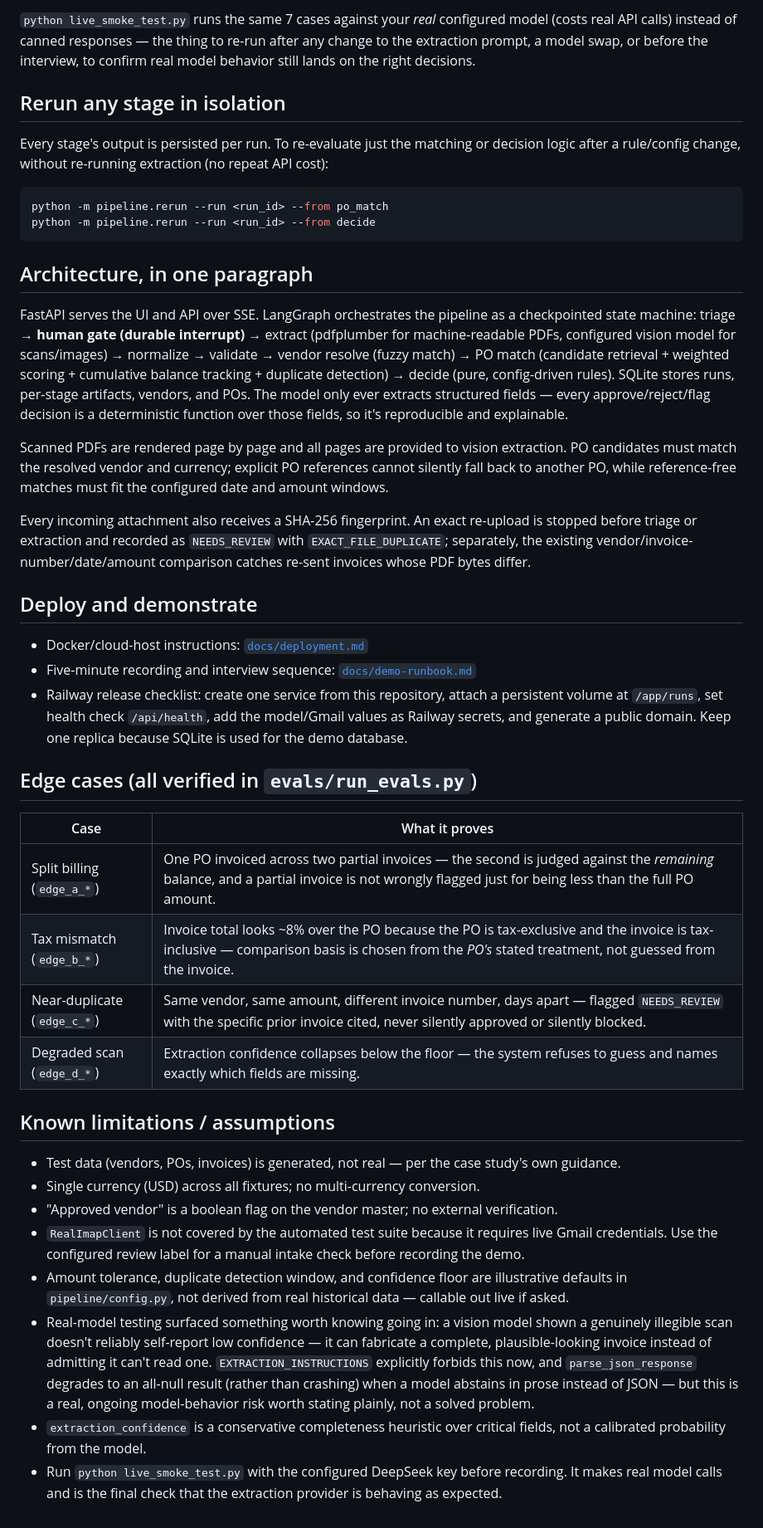
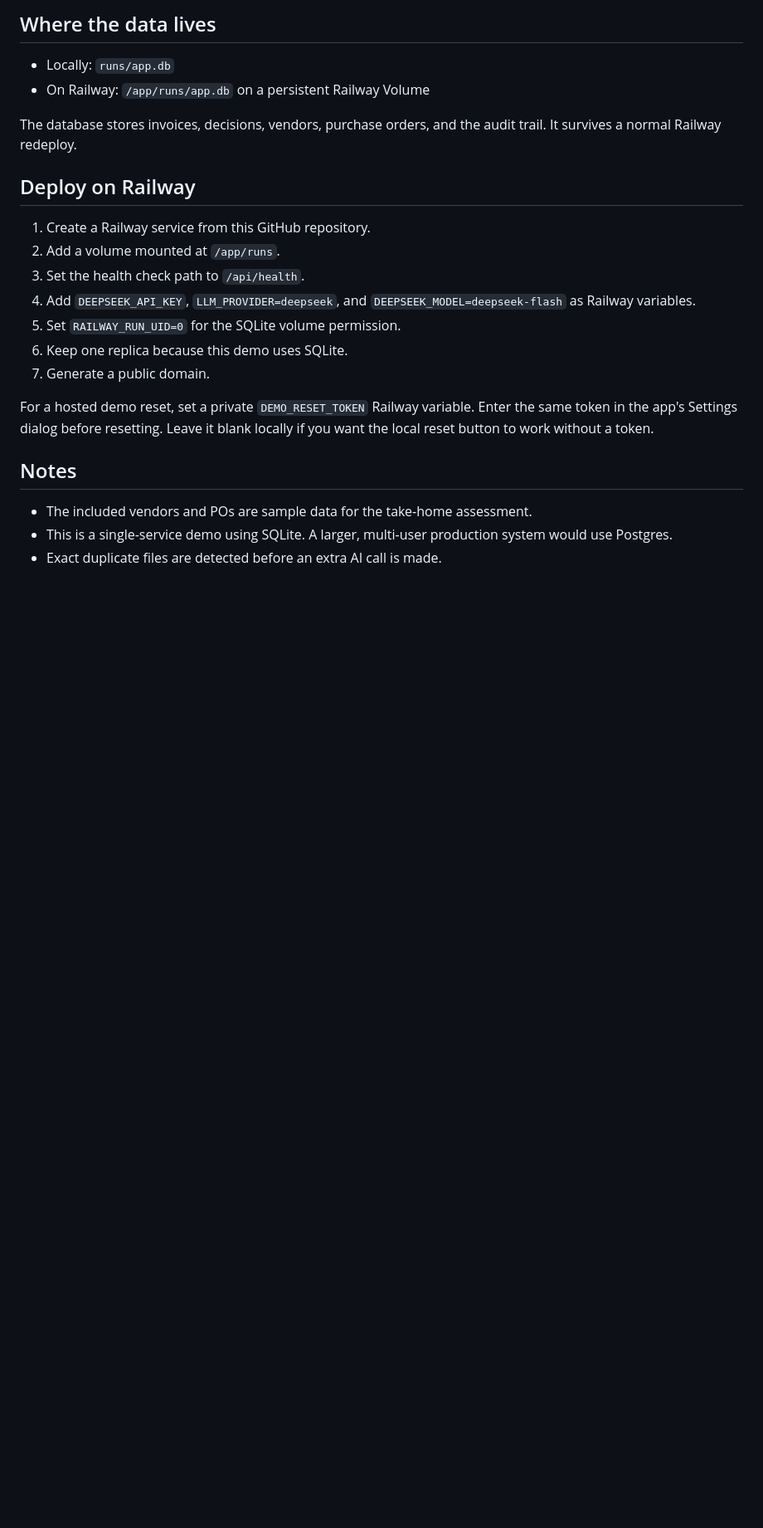
Before and after one commit to AjaasMk/invoice-review-automation, a Markdown page: README.md, the part around one of its changes. Shown at 83% size. Rendered like a GitHub page; blank space fills up the shorter version.

````diff
--- a/README.md
+++ b/README.md
@@ -63,45 +76,25 @@ python -m evals.run_evals           # structured JSON pass/fail across happy pat
 
-`python live_smoke_test.py` runs the same 7 cases against your *real* configured model (costs real API calls) instead of canned responses — the thing to re-run after any change to the extraction prompt, a model swap, or before the interview, to confirm real model behavior still lands on the right decisions.
+## Where the data lives
 
-## Rerun any stage in isolation
+- Locally: `runs/app.db`
+- On Railway: `/app/runs/app.db` on a persistent Railway Volume
 
-Every stage's output is persisted per run. To re-evaluate just the matching or decision logic after a rule/config change, without re-running extraction (no repeat API cost):
+The database stores invoices, decisions, vendors, purchase orders, and the audit trail. It survives a normal Railway redeploy.
 
-```bash
-python -m pipeline.rerun --run <run_id> --from po_match
-python -m pipeline.rerun --run <run_id> --from decide
-```
+## Deploy on Railway
 
-## Architecture, in one paragraph
+1. Create a Railway service from this GitHub repository.
+2. Add a volume mounted at `/app/runs`.
+3. Set the health check path to `/api/health`.
+4. Add `DEEPSEEK_API_KEY`, `LLM_PROVIDER=deepseek`, and `DEEPSEEK_MODEL=deepseek-flash` as Railway variables.
+5. Set `RAILWAY_RUN_UID=0` for the SQLite volume permission.
+6. Keep one replica because this demo uses SQLite.
+7. Generate a public domain.
 
-FastAPI serves the UI and API over SSE. LangGraph orchestrates the pipeline as a checkpointed state machine: triage → **human gate (durable interrupt)** → extract (pdfplumber for machine-readable PDFs, configured vision model for scans/images) → normalize → validate → vendor resolve (fuzzy match) → PO match (candidate retrieval + weighted scoring + cumulative balance tracking + duplicate detection) → decide (pure, config-driven rules). SQLite stores runs, per-stage artifacts, vendors, and POs. The model only ever extracts structured fields — every approve/reject/flag decision is a deterministic function over those fields, so it's reproducible and explainable.
+For a hosted demo reset, set a private `DEMO_RESET_TOKEN` Railway variable. Enter the same token in the app's Settings dialog before resetting. Leave it blank locally if you want the local reset button to work without a token.
 
-Scanned PDFs are rendered page by page and all pages are provided to vision extraction. PO candidates must match the resolved vendor and currency; explicit PO references cannot silently fall back to another PO, while reference-free matches must fit the configured date and amount windows.
+## Notes
 
-Every incoming attachment also receives a SHA-256 fingerprint. An exact re-upload is stopped before triage or extraction and recorded as `NEEDS_REVIEW` with `EXACT_FILE_DUPLICATE`; separately, the existing vendor/invoice-number/date/amount comparison catches re-sent invoices whose PDF bytes differ.
-
-## Deploy and demonstrate
-
-- Docker/cloud-host instructions: [`docs/deployment.md`](docs/deployment.md)
-- Five-minute recording and interview sequence: [`docs/demo-runbook.md`](docs/demo-runbook.md)
-- Railway release checklist: create one service from this repository, attach a persistent volume at `/app/runs`, set health check `/api/health`, add the model/Gmail values as Railway secrets, and generate a public domain. Keep one replica because SQLite is used for the demo database.
-
-## Edge cases (all verified in `evals/run_evals.py`)
-
-| Case | What it proves |
-|---|---|
-| Split billing (`edge_a_*`) | One PO invoiced across two partial invoices — the second is judged against the *remaining* balance, and a partial invoice is not wrongly flagged just for being less than the full PO amount. |
-| Tax mismatch (`edge_b_*`) | Invoice total looks ~8% over the PO because the PO is tax-exclusive and the invoice is tax-inclusive — comparison basis is chosen from the *PO's* stated treatment, not guessed from the invoice. |
-| Near-duplicate (`edge_c_*`) | Same vendor, same amount, different invoice number, days apart — flagged `NEEDS_REVIEW` with the specific prior invoice cited, never silently approved or silently blocked. |
-| Degraded scan (`edge_d_*`) | Extraction confidence collapses below the floor — the system refuses to guess and names exactly which fields are missing. |
-
-## Known limitations / assumptions
-
-- Test data (vendors, POs, invoices) is generated, not real — per the case study's own guidance.
-- Single currency (USD) across all fixtures; no multi-currency conversion.
-- "Approved vendor" is a boolean flag on the vendor master; no external verification.
-- `RealImapClient` is not covered by the automated test suite because it requires live Gmail credentials. Use the configured review label for a manual intake check before recording the demo.
-- Amount tolerance, duplicate detection window, and confidence floor are illustrative defaults in `pipeline/config.py`, not derived from real historical data — callable out live if asked.
-- Real-model testing surfaced something worth knowing going in: a vision model shown a genuinely illegible scan doesn't reliably self-report low confidence — it can fabricate a complete, plausible-looking invoice instead of admitting it can't read one. `EXTRACTION_INSTRUCTIONS` explicitly forbids this now, and `parse_json_response` degrades to an all-null result (rather than crashing) when a model abstains in prose instead of JSON — but this is a real, ongoing model-behavior risk worth stating plainly, not a solved problem.
-- `extraction_confidence` is a conservative completeness heuristic over critical fields, not a calibrated probability from the model.
-- Run `python live_smoke_test.py` with the configured DeepSeek key before recording. It makes real model calls and is the final check that the extraction provider is behaving as expected.
+- The included vendors and POs are sample data for the take-home assessment.
+- This is a single-service demo using SQLite. A larger, multi-user production system would use Postgres.
+- Exact duplicate files are detected before an extra AI call is made.
````
Also changed, not shown: other parts of README.md (+53 -40 lines).
